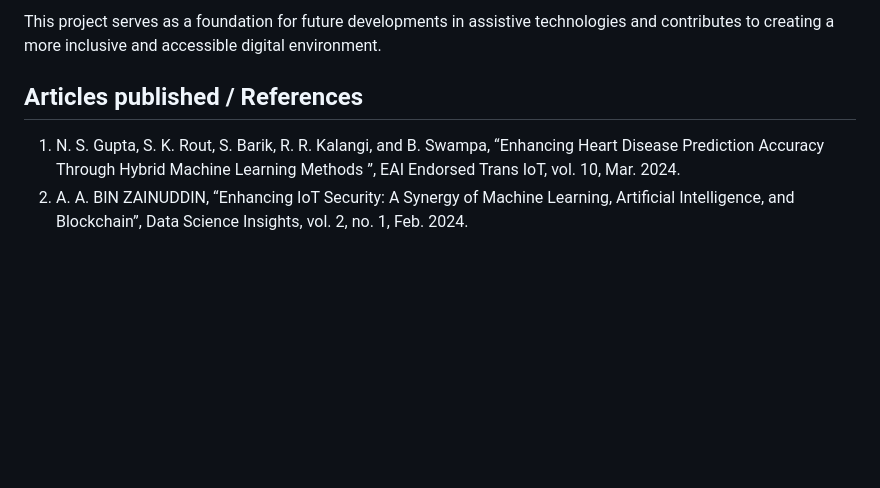
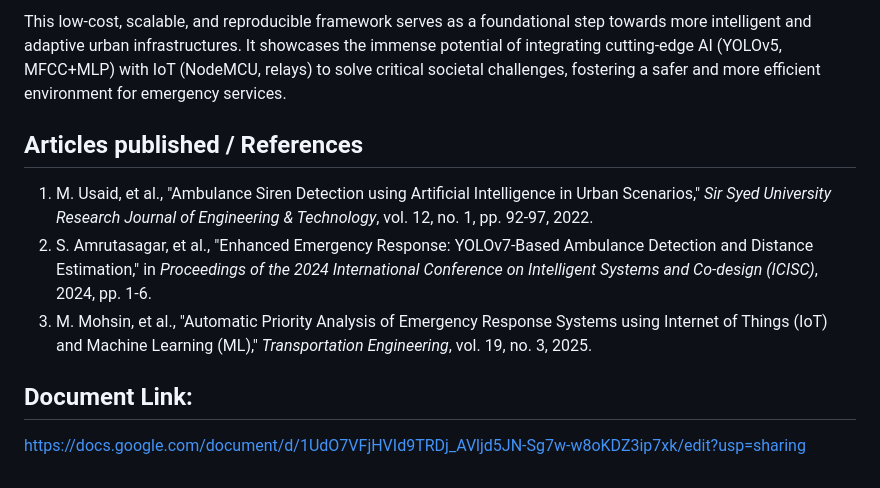
Before and after one commit to shoaib3136/LifePath.AI, a Markdown page: README.md, the part around one of its changes. Rendered like a GitHub page; blank space fills up the shorter version.

```diff
--- a/README.md
+++ b/README.md
@@ -50,6 +52,10 @@ The Sign Language Detection System enhances accessibility for individuals with h
 
-This project serves as a foundation for future developments in assistive technologies and contributes to creating a more inclusive and accessible digital environment.
+This low-cost, scalable, and reproducible framework serves as a foundational step towards more intelligent and adaptive urban infrastructures. It showcases the immense potential of integrating cutting-edge AI (YOLOv5, MFCC+MLP) with IoT (NodeMCU, relays) to solve critical societal challenges, fostering a safer and more efficient environment for emergency services.
 
 ## Articles published / References
-1. N. S. Gupta, S. K. Rout, S. Barik, R. R. Kalangi, and B. Swampa, “Enhancing Heart Disease Prediction Accuracy Through Hybrid Machine Learning Methods ”, EAI Endorsed Trans IoT, vol. 10, Mar. 2024.
-2. A. A. BIN ZAINUDDIN, “Enhancing IoT Security: A Synergy of Machine Learning, Artificial Intelligence, and Blockchain”, Data Science Insights, vol. 2, no. 1, Feb. 2024.
+1.  M. Usaid, et al., "Ambulance Siren Detection using Artificial Intelligence in Urban Scenarios," *Sir Syed University Research Journal of Engineering & Technology*, vol. 12, no. 1, pp. 92-97, 2022.
+2.  S. Amrutasagar, et al., "Enhanced Emergency Response: YOLOv7-Based Ambulance Detection and Distance Estimation," in *Proceedings of the 2024 International Conference on Intelligent Systems and Co-design (ICISC)*, 2024, pp. 1-6.
+3.  M. Mohsin, et al., "Automatic Priority Analysis of Emergency Response Systems using Internet of Things (IoT) and Machine Learning (ML)," *Transportation Engineering*, vol. 19, no. 3, 2025.
+
+## Document Link:
+[https://docs.google.com/document/d/1UdO7VFjHVId9TRDj_AVljd5JN-Sg7w-w8oKDZ3ip7xk/edit?usp=sharing](https://docs.google.com/document/d/1UdO7VFjHVId9TRDj_AVljd5JN-Sg7w-w8oKDZ3ip7xk/edit?usp=sharing)
```
Also changed, not shown: other parts of README.md (+36 -34 lines).
